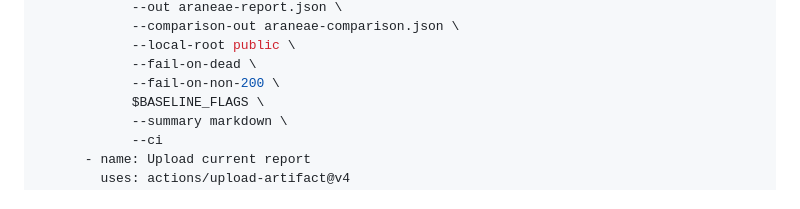
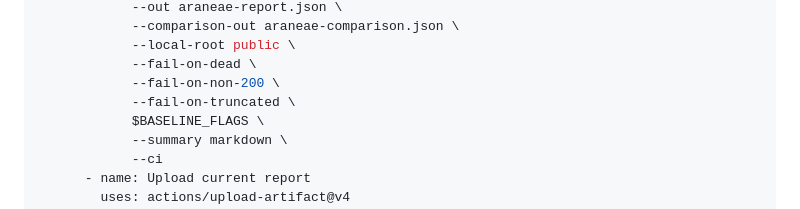
Before and after one commit to cpcf/araneae, a Markdown page: README.md, the part around the change. Drawn GitHub-style.

Commit message:
docs: keep baseline ci truncation checks

```diff
--- a/README.md
+++ b/README.md
@@ -284,6 +284,7 @@ Baseline-aware CI should fetch the previous successful report from your artifact
             --local-root public \
             --fail-on-dead \
             --fail-on-non-200 \
+            --fail-on-truncated \
             $BASELINE_FLAGS \
             --summary markdown \
             --ci
```
